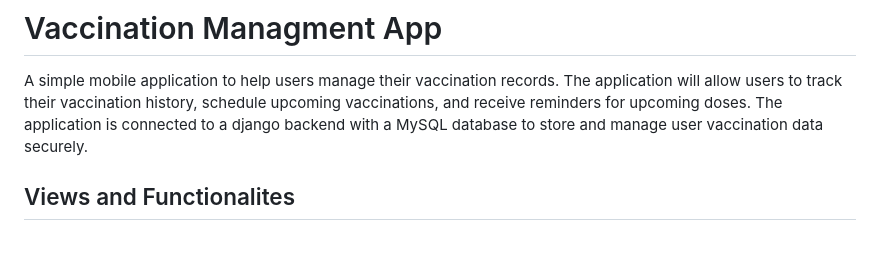
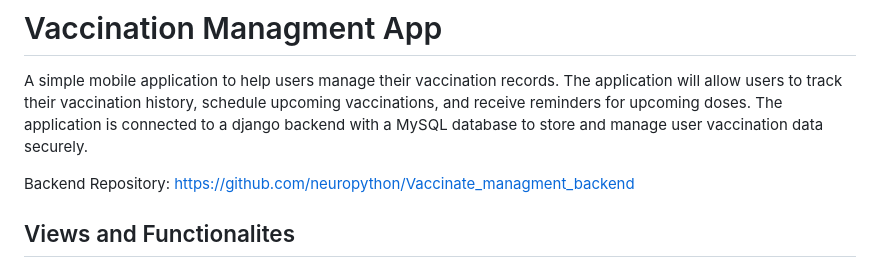
Before and after one commit to IgnacyBerent/Flutter-Vaccination_Managment_App, a Markdown page: README.md, the part around the change. Rendered like a GitHub page; blank space fills up the shorter version.

```diff
--- a/README.md
+++ b/README.md
@@ -3,6 +3,9 @@
 
 A simple mobile application to help users manage their vaccination records. The
 application will allow users to track their vaccination history, schedule upcoming vaccinations, and receive reminders for upcoming doses. The application is connected to a django backend with a MySQL database to store and manage user vaccination data securely.
+
+Backend Repository:
+https://github.com/neuropython/Vaccinate_managment_backend
 
 ## Views and Functionalites
 
```
